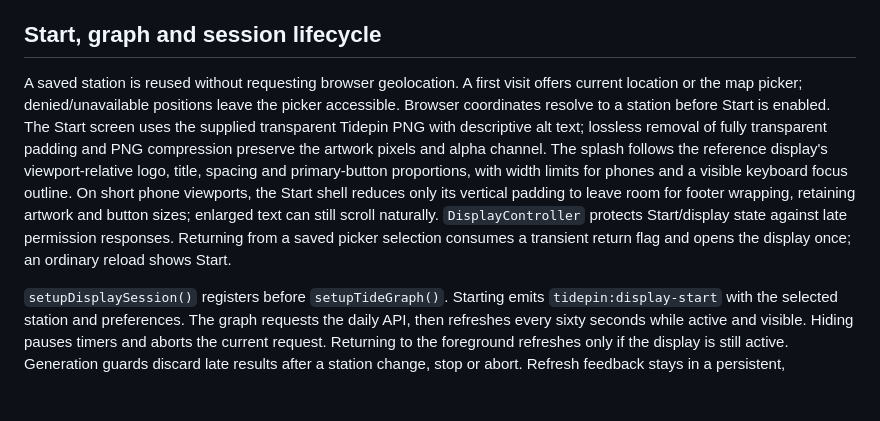
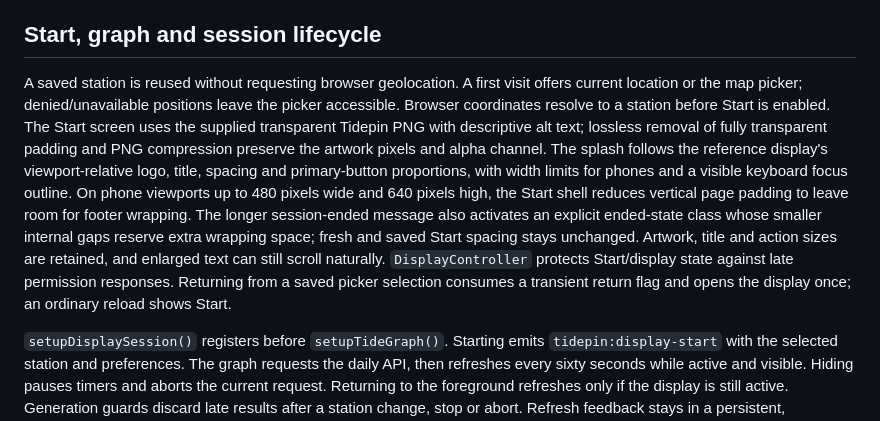
Before and after one commit to henrique-meyer/tidepin, a Markdown page: docs/system-design.md, the part around the change. Drawn GitHub-style; blank space fills up the shorter version.

Commit message:
TIDEDEMO-25: document ended-screen wrapping headroom

```diff
--- a/docs/system-design.md
+++ b/docs/system-design.md
@@ -68,7 +68,7 @@ Canonical times are UTC Unix seconds and heights are finite signed meters relati
 
 ## Start, graph and session lifecycle
 
-A saved station is reused without requesting browser geolocation. A first visit offers current location or the map picker; denied/unavailable positions leave the picker accessible. Browser coordinates resolve to a station before Start is enabled. The Start screen uses the supplied transparent Tidepin PNG with descriptive alt text; lossless removal of fully transparent padding and PNG compression preserve the artwork pixels and alpha channel. The splash follows the reference display's viewport-relative logo, title, spacing and primary-button proportions, with width limits for phones and a visible keyboard focus outline. On short phone viewports, the Start shell reduces only its vertical padding to leave room for footer wrapping, retaining artwork and button sizes; enlarged text can still scroll naturally. `DisplayController` protects Start/display state against late permission responses. Returning from a saved picker selection consumes a transient return flag and opens the display once; an ordinary reload shows Start.
+A saved station is reused without requesting browser geolocation. A first visit offers current location or the map picker; denied/unavailable positions leave the picker accessible. Browser coordinates resolve to a station before Start is enabled. The Start screen uses the supplied transparent Tidepin PNG with descriptive alt text; lossless removal of fully transparent padding and PNG compression preserve the artwork pixels and alpha channel. The splash follows the reference display's viewport-relative logo, title, spacing and primary-button proportions, with width limits for phones and a visible keyboard focus outline. On phone viewports up to 480 pixels wide and 640 pixels high, the Start shell reduces vertical page padding to leave room for footer wrapping. The longer session-ended message also activates an explicit ended-state class whose smaller internal gaps reserve extra wrapping space; fresh and saved Start spacing stays unchanged. Artwork, title and action sizes are retained, and enlarged text can still scroll naturally. `DisplayController` protects Start/display state against late permission responses. Returning from a saved picker selection consumes a transient return flag and opens the display once; an ordinary reload shows Start.
 
 `setupDisplaySession()` registers before `setupTideGraph()`. Starting emits `tidepin:display-start` with the selected station and preferences. The graph requests the daily API, then refreshes every sixty seconds while active and visible. Hiding pauses timers and aborts the current request. Returning to the foreground refreshes only if the display is still active. Generation guards discard late results after a station change, stop or abort. Refresh feedback stays in a persistent, responsive space beside or above its button, preserving the rendered display footprint through loading, saved-result and retry-cooldown states. Only an actual in-flight request sets the button busy and uses a progress cursor; cooldown disables activation without reporting continued loading. A failed app request retains only previously covered data for the same local day; yesterday is never relabelled as today.
 
```
Also changed, not shown: docs/plan.md (+1 -1 lines).
